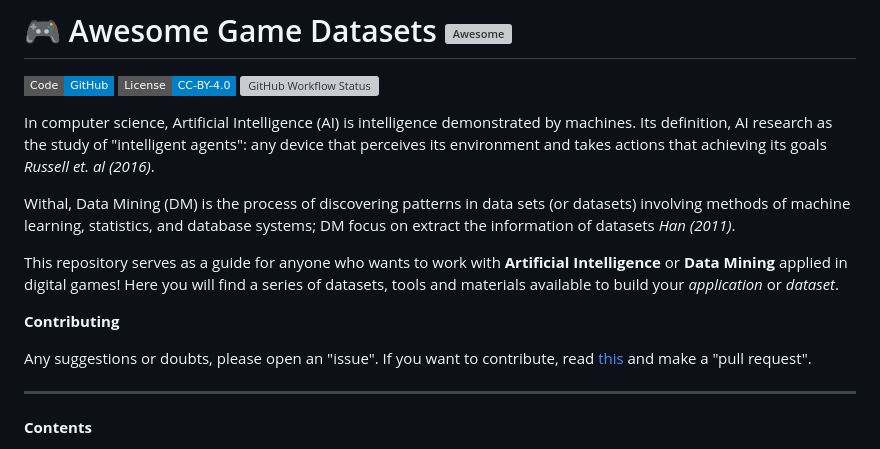
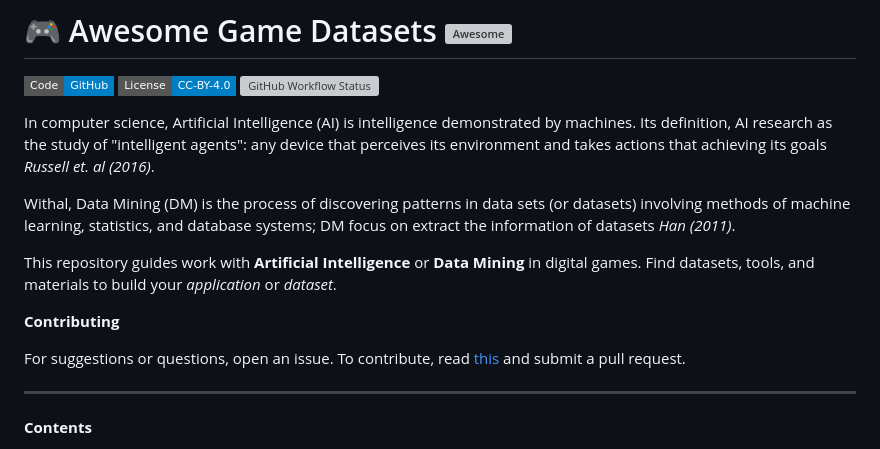
Before and after one commit to leomaurodesenv/game-datasets, a Markdown page: README.md, the part around the change. Rendered like a GitHub page; badges without logos; grey boxes are pictures that could not be loaded.

Commit message:
refact: improve readme writing

```diff
--- a/README.md
+++ b/README.md
@@ -8,11 +8,11 @@ In computer science, Artificial Intelligence (AI) is intelligence demonstrated b
 
 Withal, Data Mining (DM) is the process of discovering patterns in data sets (or datasets) involving methods of machine learning, statistics, and database systems; DM focus on extract the information of datasets _Han (2011)_.
 
-This repository serves as a guide for anyone who wants to work with **Artificial Intelligence** or **Data Mining** applied in digital games! Here you will find a series of datasets, tools and materials available to build your _application_ or _dataset_.
+This repository guides work with **Artificial Intelligence** or **Data Mining** in digital games. Find datasets, tools, and materials to build your _application_ or _dataset_.
 
 **Contributing**
 
-Any suggestions or doubts, please open an "issue". If you want to contribute, read [this](CONTRIBUTING.md) and make a "pull request".
+For suggestions or questions, open an issue. To contribute, read [this](CONTRIBUTING.md) and submit a pull request.
 
 ______________________________________________________________________
 
```
